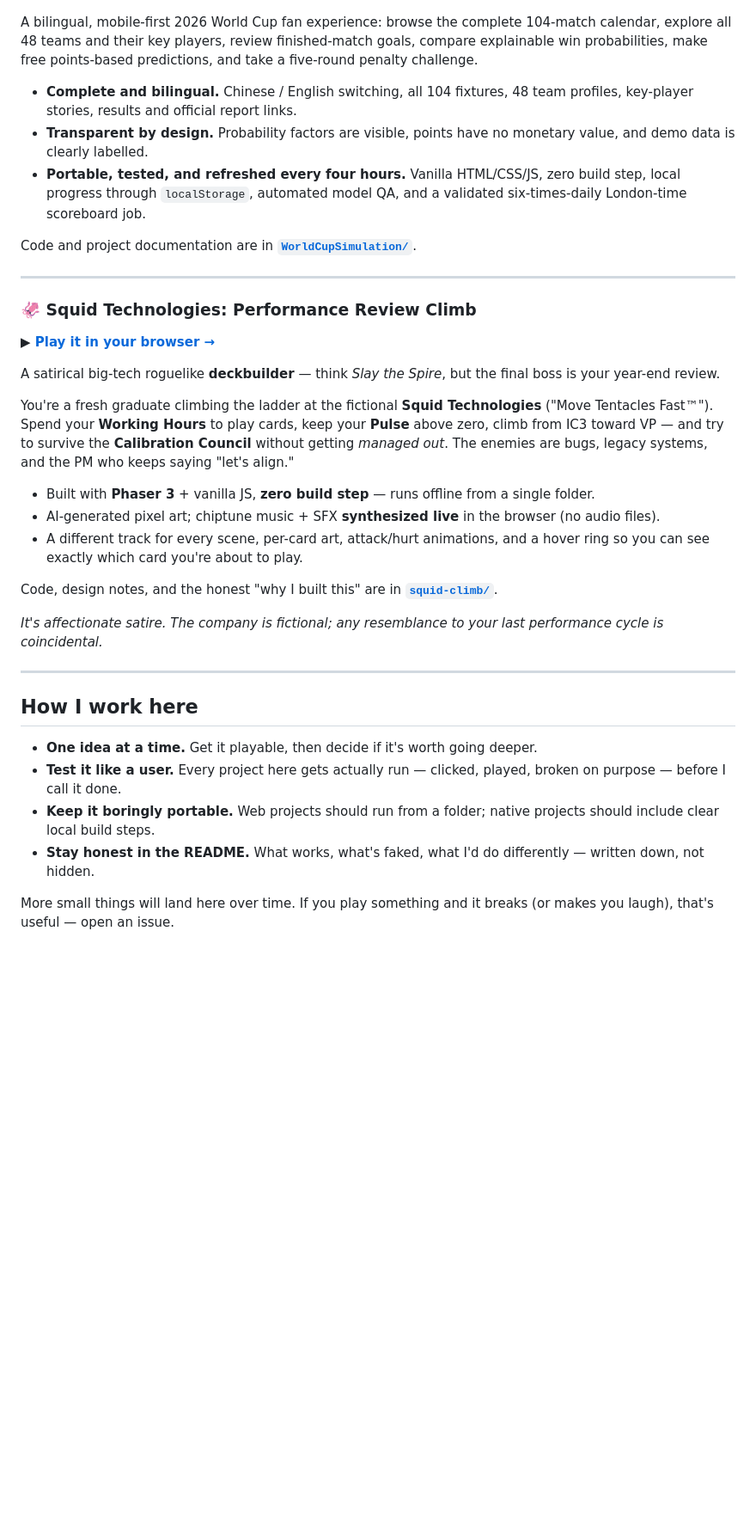
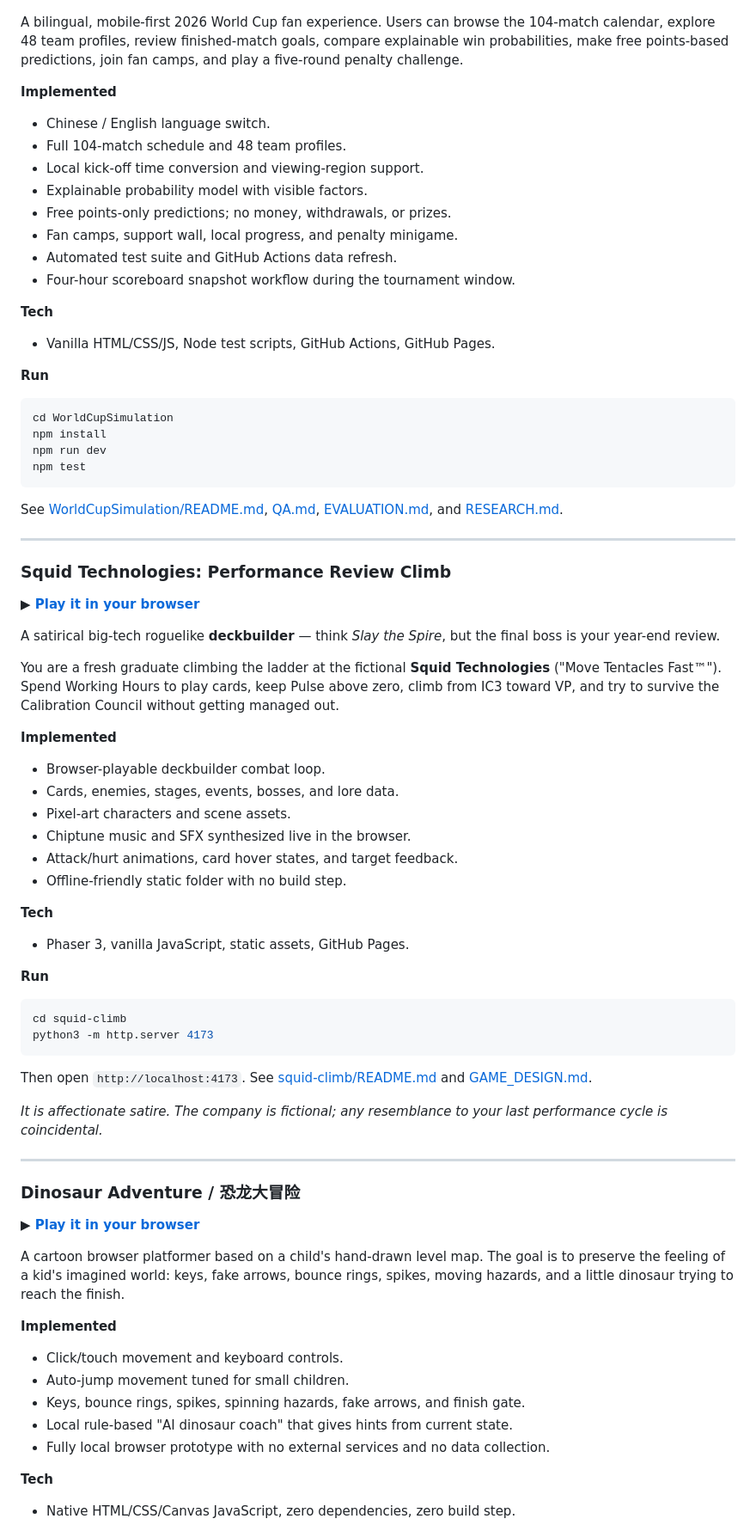
Before and after one commit to taofeng-sketch/taofeng_vibe_coding, a Markdown page: README.md, the part around one of its changes. Shown at 86% size. Rendered like a GitHub page; blank space fills up the shorter version.

Commit message:
Expand project directory README

````diff
--- a/README.md
+++ b/README.md
@@ -37,39 +66,85 @@ Code, screenshots, setup notes, and validation details are in **[`habitapp-ios/`
 
 [![Pulse26 WorldCupSimulation preview](./WorldCupSimulation/assets/preview.jpg)](https://taofeng-sketch.github.io/taofeng_vibe_coding/WorldCupSimulation/)
 
-A bilingual, mobile-first 2026 World Cup fan experience: browse the complete 104-match calendar, explore all 48 teams and their key players, review finished-match goals, compare explainable win probabilities, make free points-based predictions, and take a five-round penalty challenge.
+A bilingual, mobile-first 2026 World Cup fan experience. Users can browse the 104-match calendar, explore 48 team profiles, review finished-match goals, compare explainable win probabilities, make free points-based predictions, join fan camps, and play a five-round penalty challenge.
 
-- **Complete and bilingual.** Chinese / English switching, all 104 fixtures, 48 team profiles, key-player stories, results and official report links.
-- **Transparent by design.** Probability factors are visible, points have no monetary value, and demo data is clearly labelled.
-- **Portable, tested, and refreshed every four hours.** Vanilla HTML/CSS/JS, zero build step, local progress through `localStorage`, automated model QA, and a validated six-times-daily London-time scoreboard job.
+**Implemented**
 
-Code and project documentation are in **[`WorldCupSimulation/`](./WorldCupSimulation)**.
+- Chinese / English language switch.
+- Full 104-match schedule and 48 team profiles.
+- Local kick-off time conversion and viewing-region support.
+- Explainable probability model with visible factors.
+- Free points-only predictions; no money, withdrawals, or prizes.
+- Fan camps, support wall, local progress, and penalty minigame.
+- Automated test suite and GitHub Actions data refresh.
+- Four-hour scoreboard snapshot workflow during the tournament window.
+
+**Tech**
+
+- Vanilla HTML/CSS/JS, Node test scripts, GitHub Actions, GitHub Pages.
+
+**Run**
+
+```bash
+cd WorldCupSimulation
+npm install
+npm run dev
+npm test
+```
+
+See [WorldCupSimulation/README.md](./WorldCupSimulation/README.md), [QA.md](./WorldCupSimulation/QA.md), [EVALUATION.md](./WorldCupSimulation/EVALUATION.md), and [RESEARCH.md](./WorldCupSimulation/RESEARCH.md).
 
 ---
 
-### 🦑 Squid Technologies: Performance Review Climb
+### Squid Technologies: Performance Review Climb
 
-**▶ [Play it in your browser →](https://taofeng-sketch.github.io/taofeng_vibe_coding/squid-climb/)**
+**▶ [Play it in your browser](https://taofeng-sketch.github.io/taofeng_vibe_coding/squid-climb/)**
 
 A satirical big-tech roguelike **deckbuilder** — think *Slay the Spire*, but the final boss is your year-end review.
 
-You're a fresh graduate climbing the ladder at the fictional **Squid Technologies** ("Move Tentacles Fast™"). Spend your **Working Hours** to play cards, keep your **Pulse** above zero, climb from IC3 toward VP — and try to survive the **Calibration Council** without getting *managed out*. The enemies are bugs, legacy systems, and the PM who keeps saying "let's align."
+You are a fresh graduate climbing the ladder at the fictional **Squid Technologies** ("Move Tentacles Fast™"). Spend Working Hours to play cards, keep Pulse above zero, climb from IC3 toward VP, and try to survive the Calibration Council without getting managed out.
 
-- Built with **Phaser 3** + vanilla JS, **zero build step** — runs offline from a single folder.
-- AI-generated pixel art; chiptune music + SFX **synthesized live** in the browser (no audio files).
-- A different track for every scene, per-card art, attack/hurt animations, and a hover ring so you can see exactly which card you're about to play.
+**Implemented**
 
-Code, design notes, and the honest "why I built this" are in **[`squid-climb/`](./squid-climb)**.
+- Browser-playable deckbuilder combat loop.
+- Cards, enemies, stages, events, bosses, and lore data.
+- Pixel-art characters and scene assets.
+- Chiptune music and SFX synthesized live in the browser.
+- Attack/hurt animations, card hover states, and target feedback.
+- Offline-friendly static folder with no build step.
 
-*It's affectionate satire. The company is fictional; any resemblance to your last performance cycle is coincidental.*
+**Tech**
+
+- Phaser 3, vanilla JavaScript, static assets, GitHub Pages.
+
+**Run**
+
+```bash
+cd squid-climb
+python3 -m http.server 4173
+```
+
+Then open `http://localhost:4173`. See [squid-climb/README.md](./squid-climb/README.md) and [GAME_DESIGN.md](./squid-climb/GAME_DESIGN.md).
+
+*It is affectionate satire. The company is fictional; any resemblance to your last performance cycle is coincidental.*
 
 ---
 
-## How I work here
+### Dinosaur Adventure / 恐龙大冒险
 
-- **One idea at a time.** Get it playable, then decide if it's worth going deeper.
-- **Test it like a user.** Every project here gets actually run — clicked, played, broken on purpose — before I call it done.
-- **Keep it boringly portable.** Web projects should run from a folder; native projects should include clear local build steps.
-- **Stay honest in the README.** What works, what's faked, what I'd do differently — written down, not hidden.
+**▶ [Play it in your browser](https://taofeng-sketch.github.io/taofeng_vibe_coding/dinosaur-adventure/)**
 
-More small things will land here over time. If you play something and it breaks (or makes you laugh), that's useful — open an issue.
+A cartoon browser platformer based on a child's hand-drawn level map. The goal is to preserve the feeling of a kid's imagined world: keys, fake arrows, bounce rings, spikes, moving hazards, and a little dinosaur trying to reach the finish.
+
+**Implemented**
+
+- Click/touch movement and keyboard controls.
+- Auto-jump movement tuned for small children.
+- Keys, bounce rings, spikes, spinning hazards, fake arrows, and finish gate.
+- Local rule-based "AI dinosaur coach" that gives hints from current state.
+- Fully local browser prototype with no external services and no data collection.
+
+**Tech**
+
+- Native HTML/CSS/Canvas JavaScript, zero dependencies, zero build step.
+
````
Also changed, not shown: other parts of README.md (+130 -15 lines).
